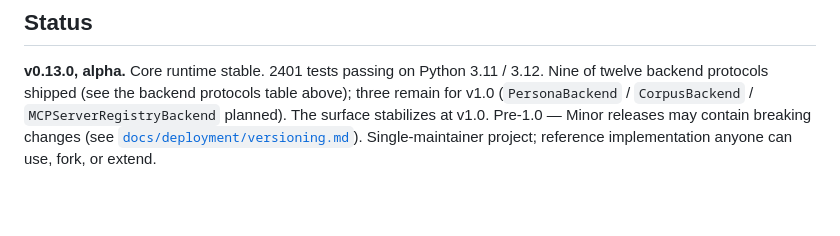
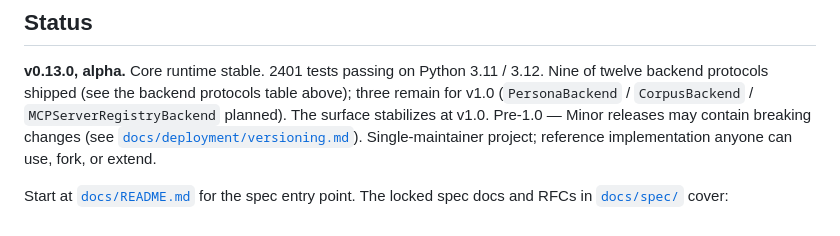
Before and after one commit to dep0we/atomic-agents-stack, a Markdown page: README.md, the part around the change. GitHub-like rendering; blank space fills up the shorter version.

Commit message:
docs: [polish] readme "21 locked spec docs + 1 rfc" drifted — ac
Closes #136

```diff
--- a/README.md
+++ b/README.md
@@ -301,3 +301,5 @@ Before opening a PR, read [`CLAUDE.md`](CLAUDE.md) (the project's design ethos a
 ## Status
 
 **v0.13.0, alpha.** Core runtime stable. 2401 tests passing on Python 3.11 / 3.12. Nine of twelve backend protocols shipped (see the backend protocols table above); three remain for v1.0 (`PersonaBackend` / `CorpusBackend` / `MCPServerRegistryBackend` planned). The surface stabilizes at v1.0. Pre-1.0 — Minor releases may contain breaking changes (see [`docs/deployment/versioning.md`](docs/deployment/versioning.md)). Single-maintainer project; reference implementation anyone can use, fork, or extend.
+
+Start at [`docs/README.md`](docs/README.md) for the spec entry point. The locked spec docs and RFCs in [`docs/spec/`](docs/spec/) cover:
```
